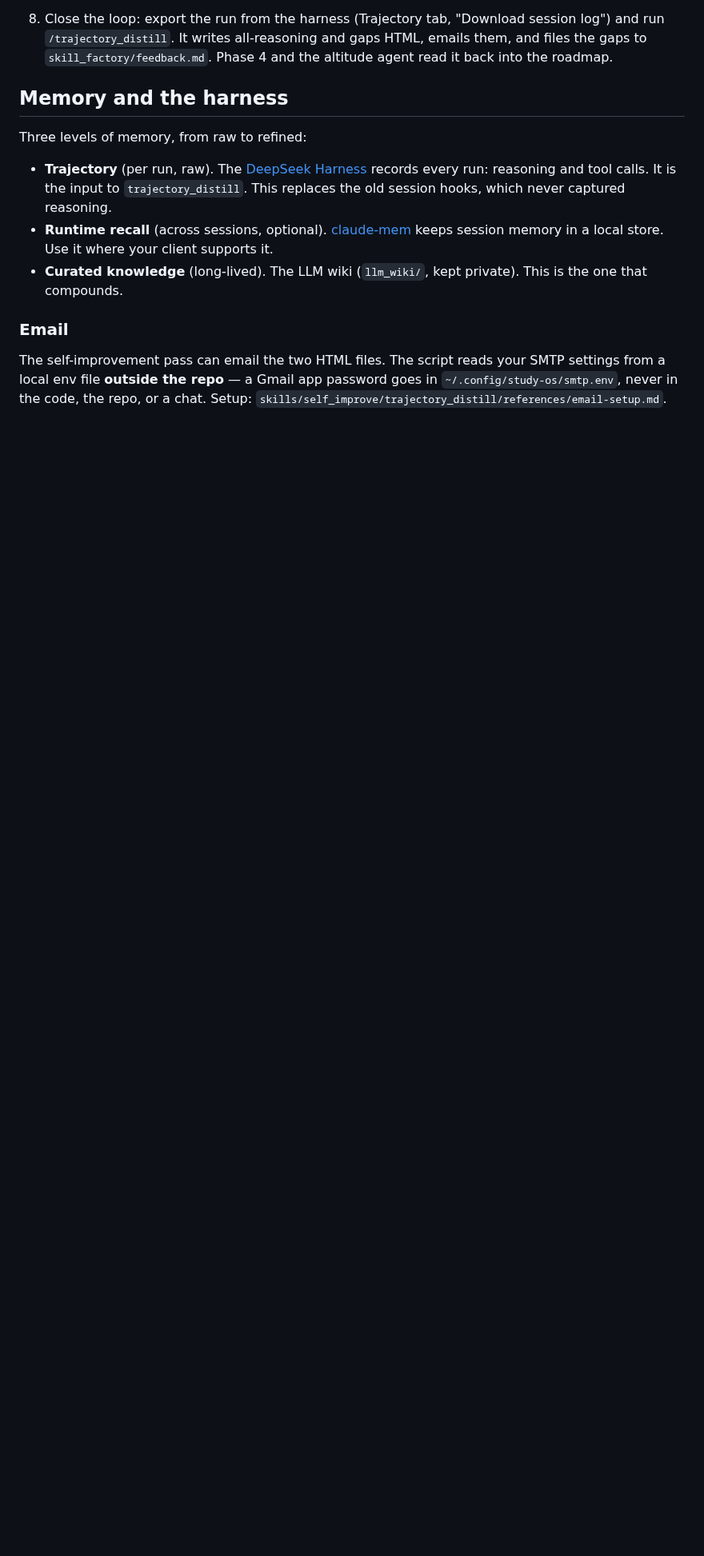
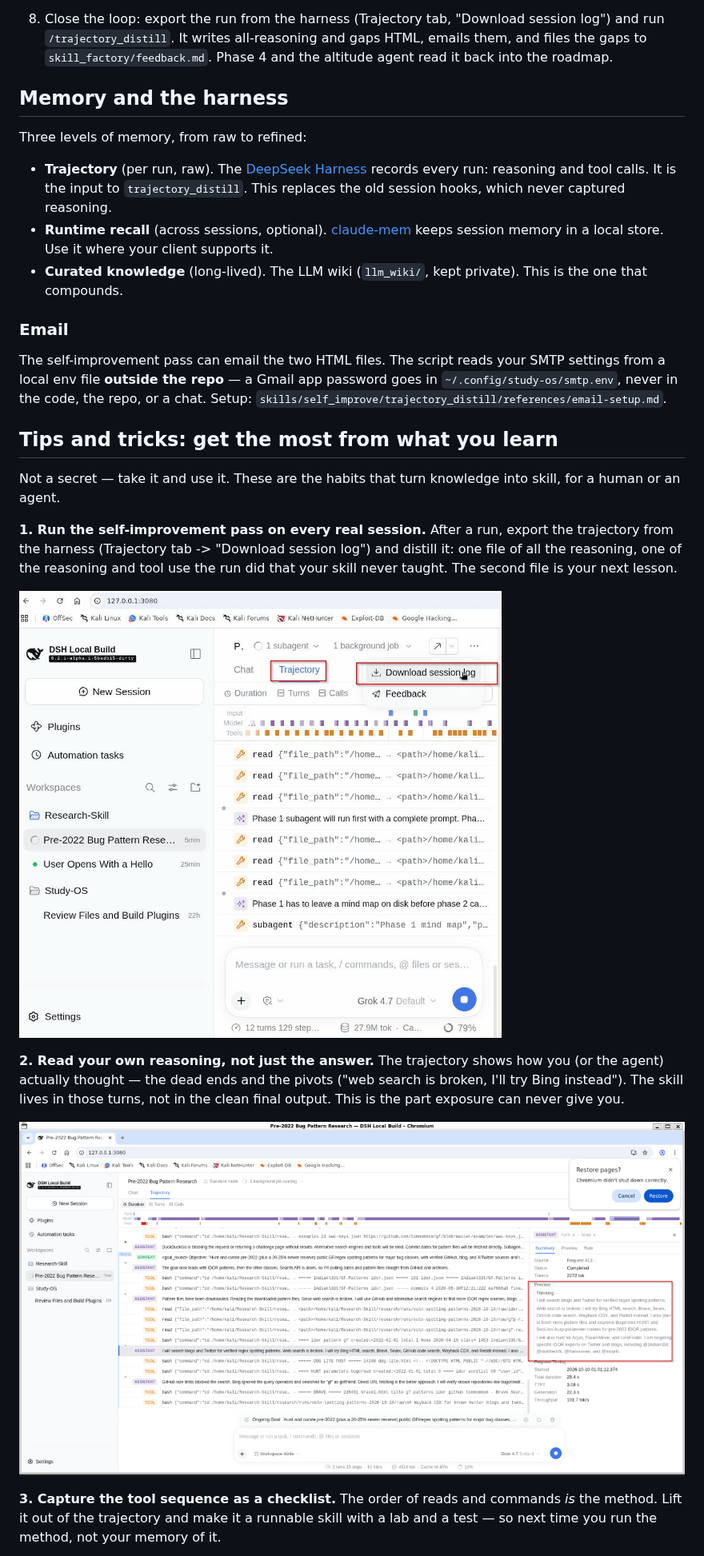
Before and after one commit to mccleod1290/Study-Skill-Builder, a Markdown page: README.md, the part around one of its changes. Shown at 80% size. Drawn GitHub-style; pictures changed too: docs/download-session-log.png (added), docs/trajectory-reasoning.png (added); blank space fills up the shorter version.

```diff
--- a/README.md
+++ b/README.md
@@ -104,3 +112,17 @@ Three levels of memory, from raw to refined:
 
 The self-improvement pass can email the two HTML files. The script reads your SMTP settings from a local env file **outside the repo** — a Gmail app password goes in `~/.config/study-os/smtp.env`, never in the code, the repo, or a chat. Setup: `skills/self_improve/trajectory_distill/references/email-setup.md`.
 
+## Tips and tricks: get the most from what you learn
+
+Not a secret — take it and use it. These are the habits that turn knowledge into skill, for a human or an agent.
+
+**1. Run the self-improvement pass on every real session.** After a run, export the trajectory from the harness (Trajectory tab -> "Download session log") and distill it: one file of all the reasoning, one of the reasoning and tool use the run did that your skill never taught. The second file is your next lesson.
+
+![Download the session log from the harness Trajectory tab](docs/download-session-log.png)
+
+**2. Read your own reasoning, not just the answer.** The trajectory shows how you (or the agent) actually thought — the dead ends and the pivots ("web search is broken, I'll try Bing instead"). The skill lives in those turns, not in the clean final output. This is the part exposure can never give you.
+
+![The trajectory shows every reasoning step, not just the result](docs/trajectory-reasoning.png)
+
+**3. Capture the tool sequence as a checklist.** The order of reads and commands *is* the method. Lift it out of the trajectory and make it a runnable skill with a lab and a test — so next time you run the method, not your memory of it.
+
```
Also changed, not shown: other parts of README.md (+19 -0 lines), docs/trajectory-tool-calls.png (added).
